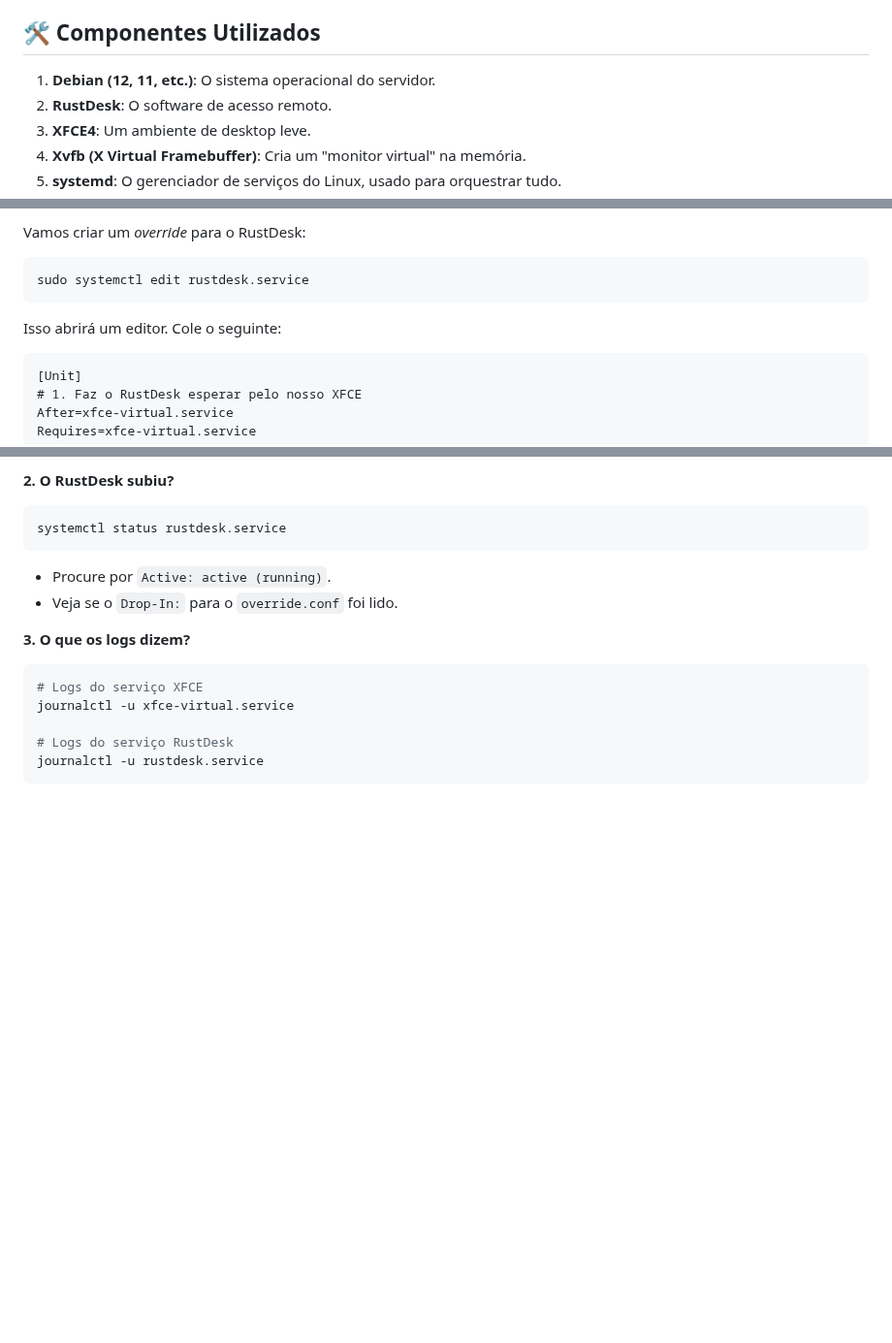
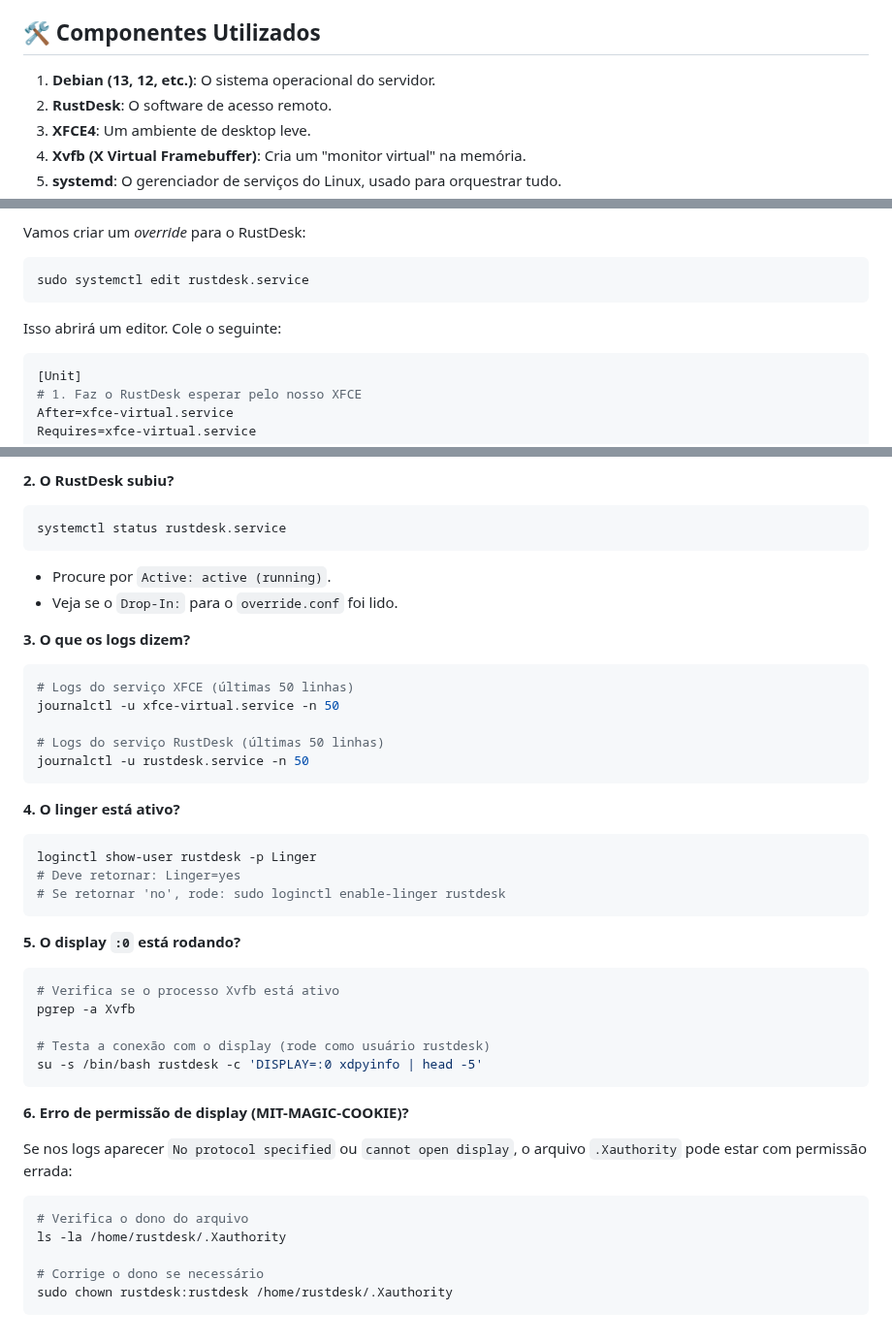
Before and after one commit to CaTeIM/DIY, a Markdown page: rustdesk_headless_debian.md, 3 parts joined by grey strips. Shown at 97% size. Rendered like a GitHub page; blank space fills up the shorter version.

````diff
--- a/rustdesk_headless_debian.md
+++ b/rustdesk_headless_debian.md
@@ -10,7 +10,7 @@ Isso resolve o problema comum em que o RustDesk funciona, mas só exibe uma tela
 
 ## 🛠️ Componentes Utilizados
 
-1.  **Debian (12, 11, etc.)**: O sistema operacional do servidor.
+1.  **Debian (13, 12, etc.)**: O sistema operacional do servidor.
 2.  **RustDesk**: O software de acesso remoto.
 3.  **XFCE4**: Um ambiente de desktop leve.
 4.  **Xvfb (X Virtual Framebuffer)**: Cria um "monitor virtual" na memória.
@@ -174,7 +182,7 @@ sudo systemctl edit rustdesk.service
 ```
 
 Isso abrirá um editor. Cole o seguinte:
-```ini, toml
+```ini
 [Unit]
 # 1. Faz o RustDesk esperar pelo nosso XFCE
 After=xfce-virtual.service
@@ -238,9 +246,39 @@ systemctl status rustdesk.service
 **3. O que os logs dizem?**
 
 ```bash
-# Logs do serviço XFCE
-journalctl -u xfce-virtual.service
+# Logs do serviço XFCE (últimas 50 linhas)
+journalctl -u xfce-virtual.service -n 50
 
-# Logs do serviço RustDesk
-journalctl -u rustdesk.service
+# Logs do serviço RustDesk (últimas 50 linhas)
+journalctl -u rustdesk.service -n 50
 ```
+
+**4. O linger está ativo?**
+
+```bash
+loginctl show-user rustdesk -p Linger
+# Deve retornar: Linger=yes
+# Se retornar 'no', rode: sudo loginctl enable-linger rustdesk
+```
+
+**5. O display `:0` está rodando?**
+
+```bash
+# Verifica se o processo Xvfb está ativo
+pgrep -a Xvfb
+
+# Testa a conexão com o display (rode como usuário rustdesk)
+su -s /bin/bash rustdesk -c 'DISPLAY=:0 xdpyinfo | head -5'
+```
+
+**6. Erro de permissão de display (MIT-MAGIC-COOKIE)?**
+
+Se nos logs aparecer `No protocol specified` ou `cannot open display`, o arquivo `.Xauthority` pode estar com permissão errada:
+
+```bash
+# Verifica o dono do arquivo
+ls -la /home/rustdesk/.Xauthority
+
+# Corrige o dono se necessário
+sudo chown rustdesk:rustdesk /home/rustdesk/.Xauthority
+```
````
Also changed, not shown: other parts of rustdesk_headless_debian.md (+25 -17 lines).
